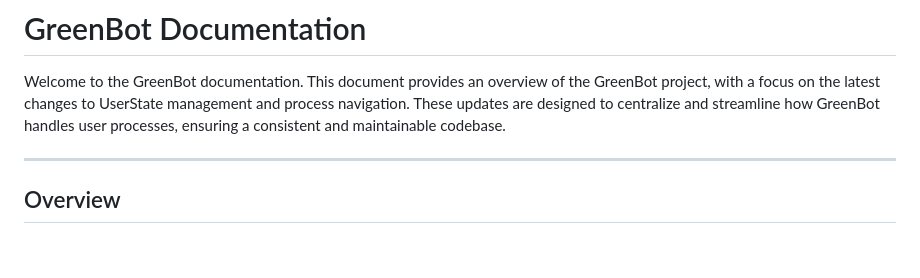
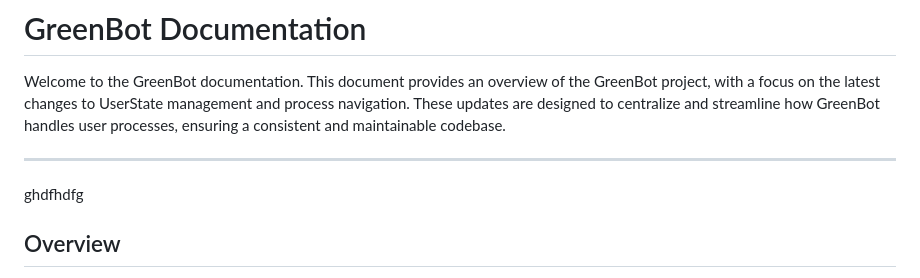
Before and after one commit to torarnehave1/mystmkra.io, a Markdown page: documentation/greenbot.md, the part around the change. GitHub-like rendering; blank space fills up the shorter version.

```diff
--- a/documentation/greenbot.md
+++ b/documentation/greenbot.md
@@ -3,6 +3,8 @@
 Welcome to the GreenBot documentation. This document provides an overview of the GreenBot project, with a focus on the latest changes to UserState management and process navigation. These updates are designed to centralize and streamline how GreenBot handles user processes, ensuring a consistent and maintainable codebase.
 
 ---
+
+ghdfhdfg
 
 ## Overview
 
```
